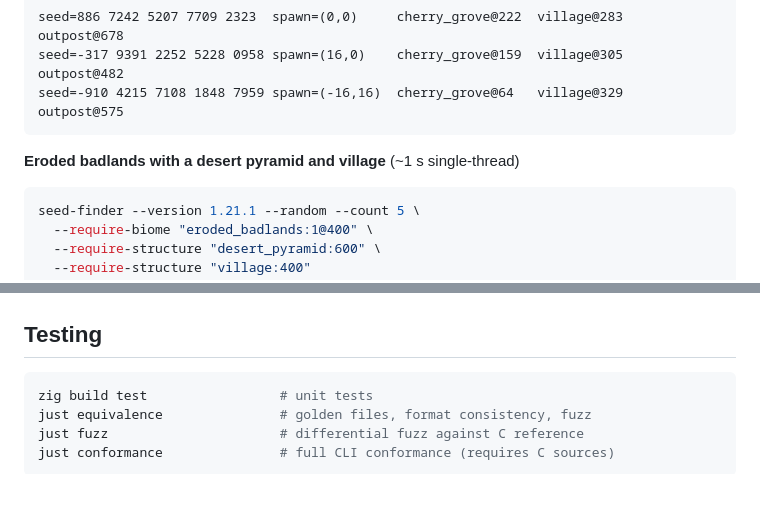
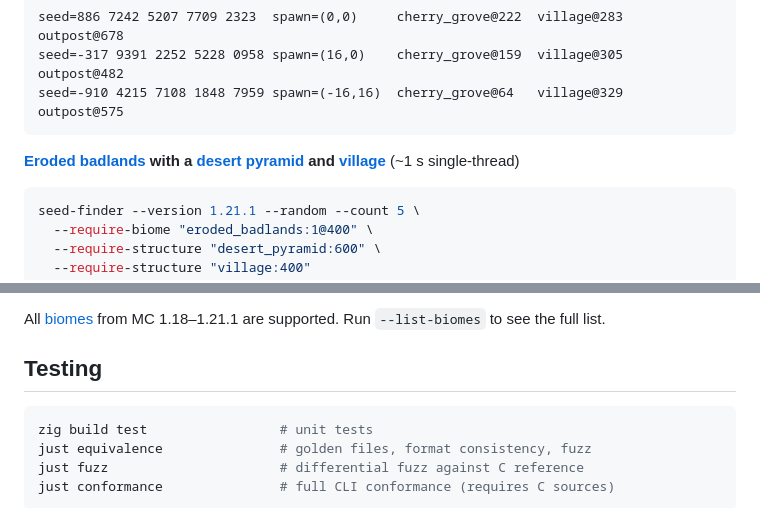
Before and after one commit to kljensen/minecraft-seed-finder, a Markdown page: README.md, 2 parts joined by grey strips. Rendered like a GitHub page.

Commit message:
readme: link biomes and structures to Minecraft Wiki

````diff
--- a/README.md
+++ b/README.md
@@ -69,7 +73,7 @@ seed=-317 9391 2252 5228 0958 spawn=(16,0)    cherry_grove@159  village@305  out
 seed=-910 4215 7108 1848 7959 spawn=(-16,16)  cherry_grove@64   village@329  outpost@575
 ```
 
-**Eroded badlands with a desert pyramid and village** (~1 s single-thread)
+**[Eroded badlands](https://minecraft.wiki/w/Badlands#Eroded_Badlands) with a [desert pyramid](https://minecraft.wiki/w/Desert_Pyramid) and [village](https://minecraft.wiki/w/Village)** (~1 s single-thread)
 
 ```sh
 seed-finder --version 1.21.1 --random --count 5 \
@@ -182,3 +198,5 @@ zig build run -- --count 10 --max-seed 50000000 \
+All [biomes](https://minecraft.wiki/w/Biome) from MC 1.18–1.21.1 are supported.
+Run `--list-biomes` to see the full list.
 
 ## Testing
 
````
Also changed, not shown: other parts of README.md (+22 -6 lines).
